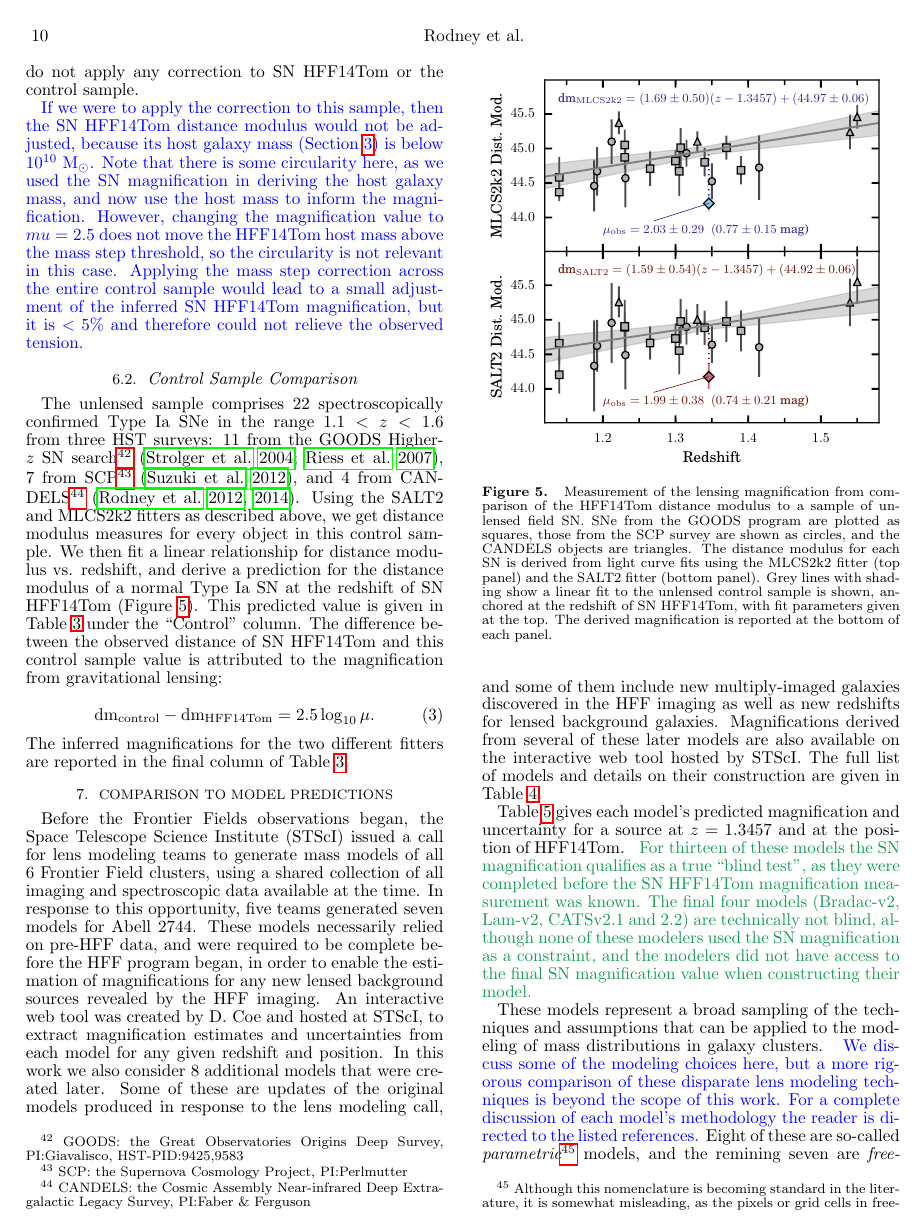
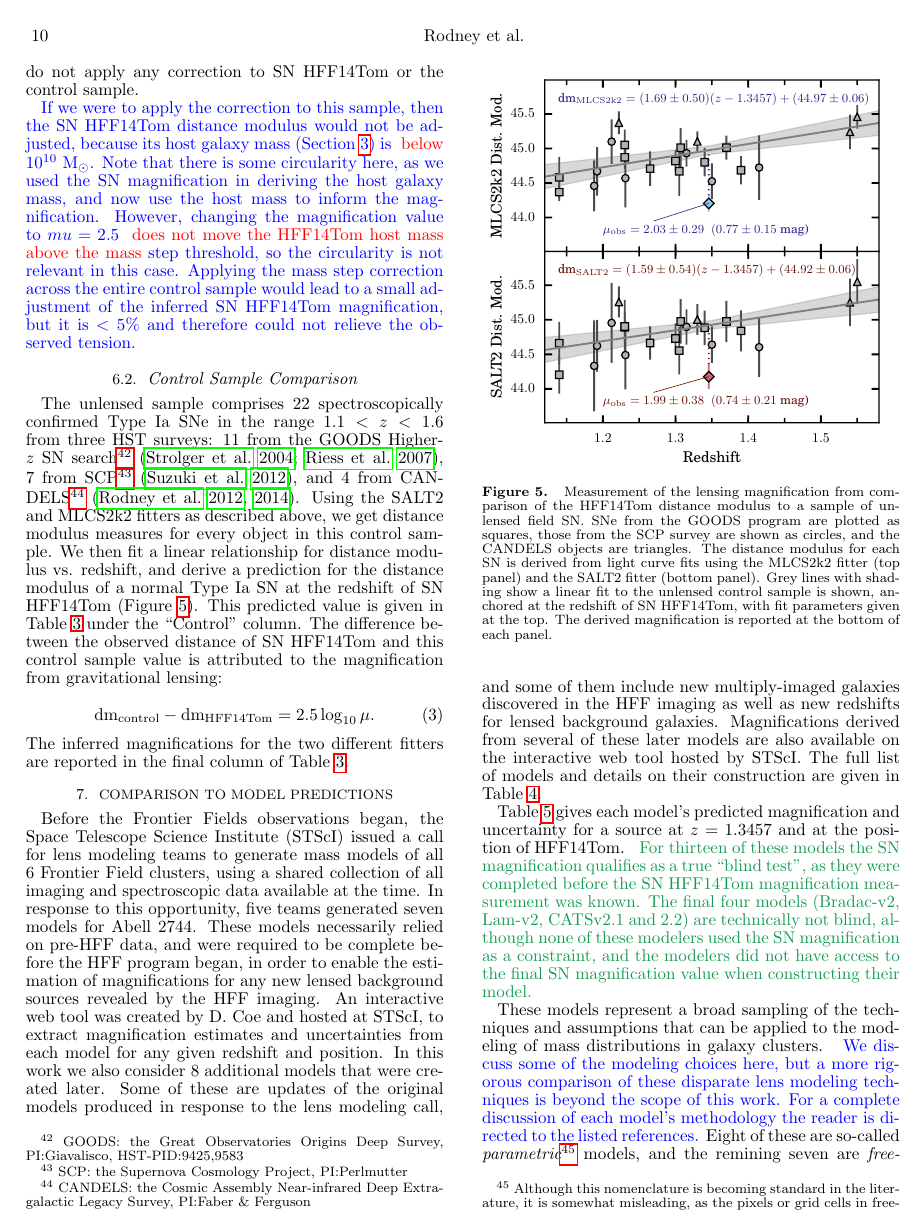
Before and after one commit to srodney/snTomas, a LaTeX document (snTomas.tex): page 10 of 19. The pictures show the PDF file snTomas.pdf that the author committed with the source.

Commit message:
red text waiting for clarification of host galaxy mass from AM

```diff
--- a/snTomas.tex
+++ b/snTomas.tex
@@ -795,11 +796,11 @@ or the control sample.
 \change{
 If we were to apply the correction to this sample, then the SN \tomas\
 distance modulus would not be adjusted, because its host galaxy mass
-(Section~\ref{sec:HostGalaxy}) is below 10$^{10}$ \Msun. Note that
+(Section~\ref{sec:HostGalaxy}) is \changeR{below} 10$^{10}$ \Msun. Note that
 there is some circularity here, as we used the SN magnification in
 deriving the host galaxy mass, and now use the host mass to inform the
 magnification.  However, changing the magnification value to $mu=2.5$
-does not move the \tomas\ host mass above the mass step threshold, so
+\changeR{does not move the \tomas\ host mass above the mass} step threshold, so
 the circularity is not relevant in this case. Applying the
 mass step correction across the entire control sample would lead to a
 small adjustment of the inferred SN \tomas\ magnification, but it is $<5\%$
```
Also changed, not shown: snTomas.pdf, snTomas.tex (3 more changed lines).
